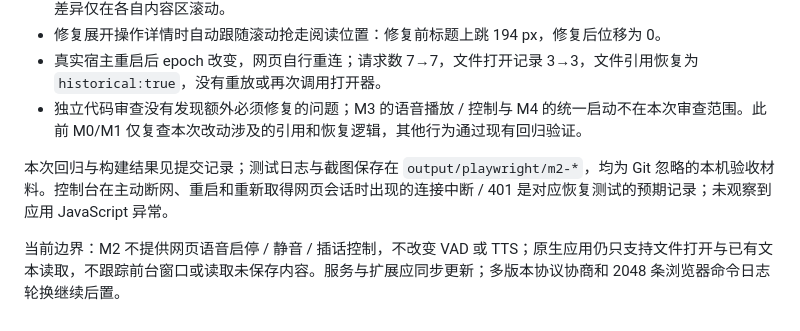
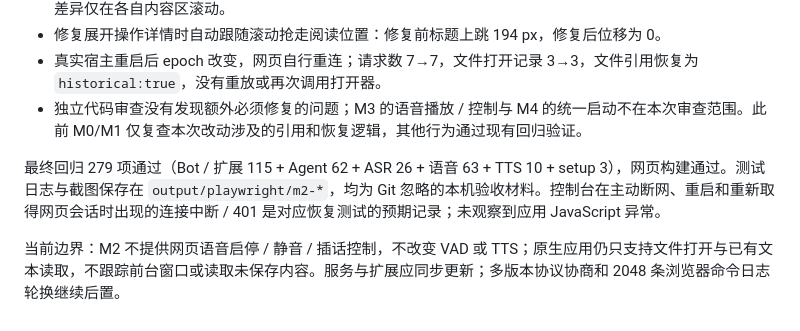
Before and after one commit to jornel83/openNova, a Markdown page: docs/research/opennova-desktop-interaction-test-cases.md, the part around the change. Drawn GitHub-style.

Commit message:
docs: record M2 verification results

```diff
--- a/docs/research/opennova-desktop-interaction-test-cases.md
+++ b/docs/research/opennova-desktop-interaction-test-cases.md
@@ -215,6 +215,6 @@ M2 继续位于隔离分支 `codex/desktop-browser-m0`，启动环境和命令
 - 真实宿主重启后 epoch 改变，网页自行重连；请求数 7→7，文件打开记录 3→3，文件引用恢复为 `historical:true`，没有重放或再次调用打开器。
 - 独立代码审查没有发现额外必须修复的问题；M3 的语音播放 / 控制与 M4 的统一启动不在本次审查范围。此前 M0/M1 仅复查本次改动涉及的引用和恢复逻辑，其他行为通过现有回归验证。
 
-本次回归与构建结果见提交记录；测试日志与截图保存在 `output/playwright/m2-*`，均为 Git 忽略的本机验收材料。控制台在主动断网、重启和重新取得网页会话时出现的连接中断 / 401 是对应恢复测试的预期记录；未观察到应用 JavaScript 异常。
+最终回归 279 项通过（Bot / 扩展 115 + Agent 62 + ASR 26 + 语音 63 + TTS 10 + setup 3），网页构建通过。测试日志与截图保存在 `output/playwright/m2-*`，均为 Git 忽略的本机验收材料。控制台在主动断网、重启和重新取得网页会话时出现的连接中断 / 401 是对应恢复测试的预期记录；未观察到应用 JavaScript 异常。
 
 当前边界：M2 不提供网页语音启停 / 静音 / 插话控制，不改变 VAD 或 TTS；原生应用仍只支持文件打开与已有文本读取，不跟踪前台窗口或读取未保存内容。服务与扩展应同步更新；多版本协议协商和 2048 条浏览器命令日志轮换继续后置。
```
Also changed, not shown: 1 other file.
